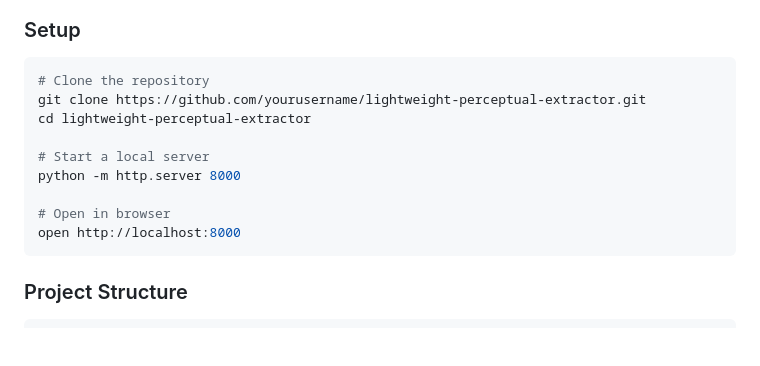
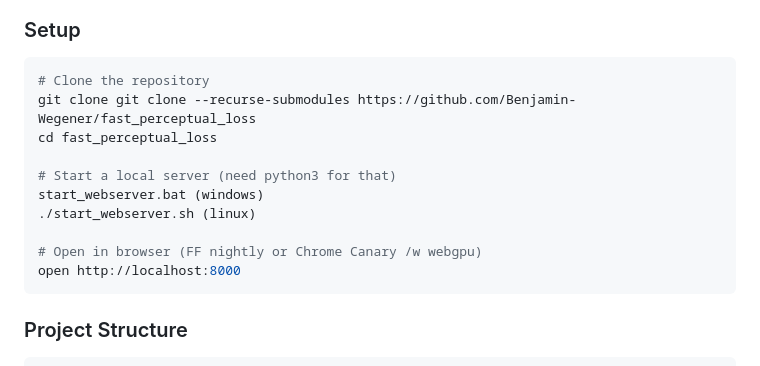
Before and after one commit to Benjamin-Wegener/fast_perceptual_loss, a Markdown page: readme.md, the part around the change. GitHub-like rendering; blank space fills up the shorter version.

````diff
--- a/readme.md
+++ b/readme.md
@@ -23,13 +23,14 @@
 ### Setup
 ```bash
 # Clone the repository
-git clone https://github.com/yourusername/lightweight-perceptual-extractor.git
-cd lightweight-perceptual-extractor
+git clone git clone --recurse-submodules https://github.com/Benjamin-Wegener/fast_perceptual_loss
+cd fast_perceptual_loss
 
-# Start a local server
-python -m http.server 8000
+# Start a local server (need python3 for that)
+start_webserver.bat (windows)
+./start_webserver.sh (linux)
 
-# Open in browser
+# Open in browser (FF nightly or Chrome Canary /w webgpu)
 open http://localhost:8000
 ```
 
````
